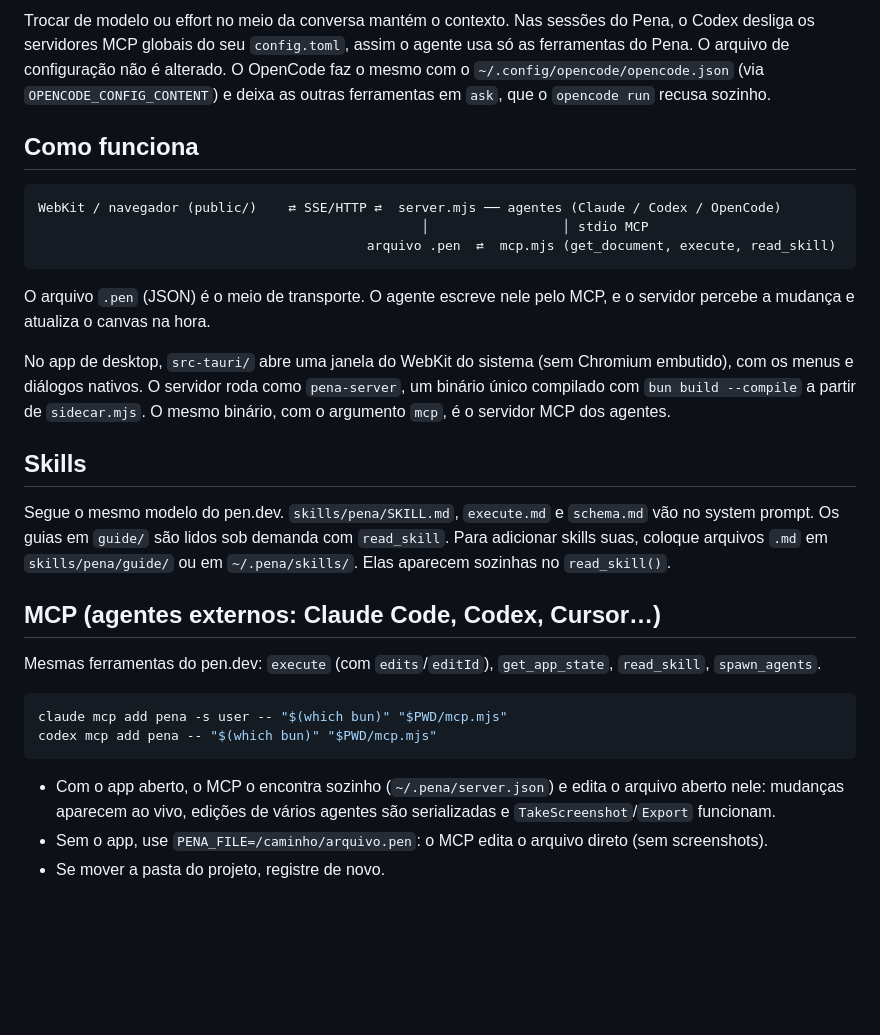
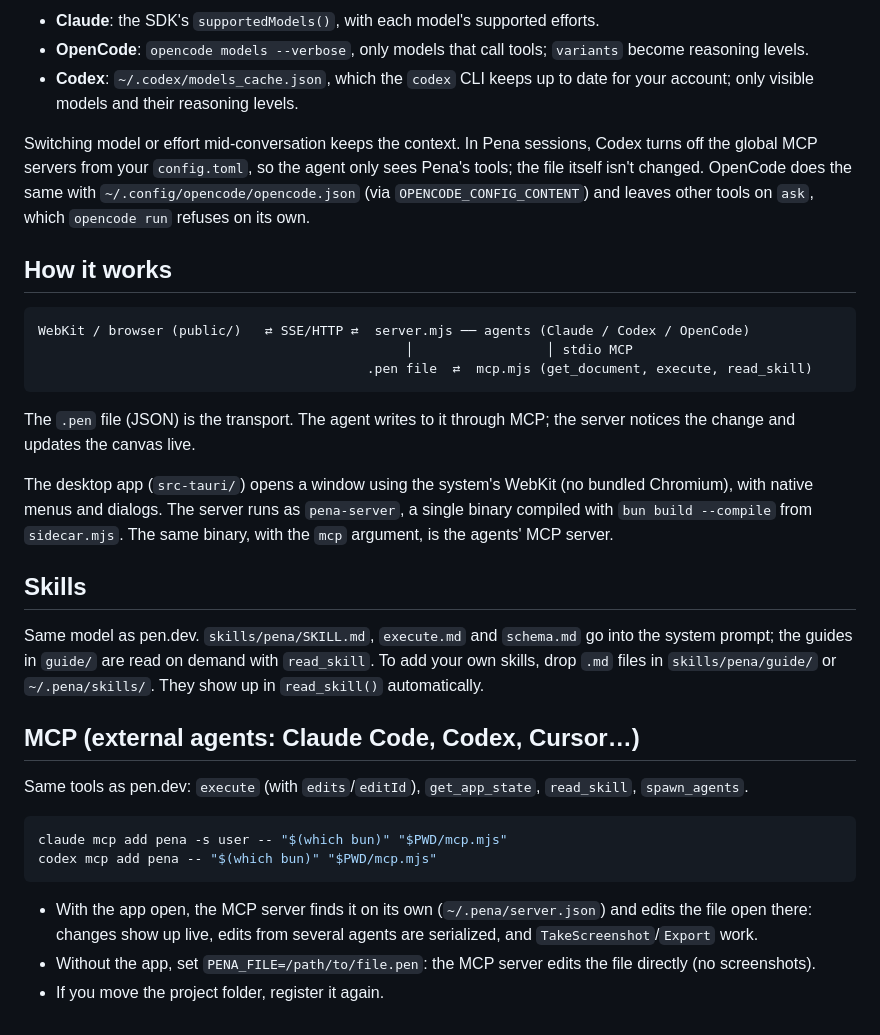
Before and after one commit to guiibraun/pena, a Markdown page: README.md, the part around one of its changes. GitHub-like rendering; blank space fills up the shorter version.

Commit message:
Reescrever o README em inglês para o repositório público
Co-Authored-By: Claude Opus 5.5 <noreply@anthropic.com>

````diff
--- a/README.md
+++ b/README.md
@@ -40,36 +59,40 @@ No chat, você escolhe provedor, modelo e effort. A escolha fica salva para cada
 
-Trocar de modelo ou effort no meio da conversa mantém o contexto.
-Nas sessões do Pena, o Codex desliga os servidores MCP globais do seu `config.toml`, assim o agente usa só as ferramentas do Pena. O arquivo de configuração não é alterado. O OpenCode faz o mesmo com o `~/.config/opencode/opencode.json` (via `OPENCODE_CONFIG_CONTENT`) e deixa as outras ferramentas em `ask`, que o `opencode run` recusa sozinho.
+- **Claude**: the SDK's `supportedModels()`, with each model's supported efforts.
+- **OpenCode**: `opencode models --verbose`, only models that call tools; `variants` become reasoning levels.
+- **Codex**: `~/.codex/models_cache.json`, which the `codex` CLI keeps up to date for your account; only visible models and their reasoning levels.
 
-## Como funciona
+Switching model or effort mid-conversation keeps the context.
+In Pena sessions, Codex turns off the global MCP servers from your `config.toml`, so the agent only sees Pena's tools; the file itself isn't changed. OpenCode does the same with `~/.config/opencode/opencode.json` (via `OPENCODE_CONFIG_CONTENT`) and leaves other tools on `ask`, which `opencode run` refuses on its own.
+
+## How it works
 
 ```
-WebKit / navegador (public/)    ⇄ SSE/HTTP ⇄  server.mjs ── agentes (Claude / Codex / OpenCode)
-                                                 │                 │ stdio MCP
-                                          arquivo .pen  ⇄  mcp.mjs (get_document, execute, read_skill)
+WebKit / browser (public/)   ⇄ SSE/HTTP ⇄  server.mjs ── agents (Claude / Codex / OpenCode)
+                                               │                 │ stdio MCP
+                                          .pen file  ⇄  mcp.mjs (get_document, execute, read_skill)
 ```
 
-O arquivo `.pen` (JSON) é o meio de transporte. O agente escreve nele pelo MCP, e o servidor percebe a mudança e atualiza o canvas na hora.
+The `.pen` file (JSON) is the transport. The agent writes to it through MCP; the server notices the change and updates the canvas live.
 
-No app de desktop, `src-tauri/` abre uma janela do WebKit do sistema (sem Chromium embutido), com os menus e diálogos nativos.
-O servidor roda como `pena-server`, um binário único compilado com `bun build --compile` a partir de `sidecar.mjs`.
-O mesmo binário, com o argumento `mcp`, é o servidor MCP dos agentes.
+The desktop app (`src-tauri/`) opens a window using the system's WebKit (no bundled Chromium), with native menus and dialogs.
+The server runs as `pena-server`, a single binary compiled with `bun build --compile` from `sidecar.mjs`.
+The same binary, with the `mcp` argument, is the agents' MCP server.
 
 ## Skills
 
-Segue o mesmo modelo do pen.dev. `skills/pena/SKILL.md`, `execute.md` e `schema.md` vão no system prompt. Os guias em `guide/` são lidos sob demanda com `read_skill`.
-Para adicionar skills suas, coloque arquivos `.md` em `skills/pena/guide/` ou em `~/.pena/skills/`. Elas aparecem sozinhas no `read_skill()`.
+Same model as pen.dev. `skills/pena/SKILL.md`, `execute.md` and `schema.md` go into the system prompt; the guides in `guide/` are read on demand with `read_skill`.
+To add your own skills, drop `.md` files in `skills/pena/guide/` or `~/.pena/skills/`. They show up in `read_skill()` automatically.
 
-## MCP (agentes externos: Claude Code, Codex, Cursor…)
+## MCP (external agents: Claude Code, Codex, Cursor…)
 
-Mesmas ferramentas do pen.dev: `execute` (com `edits`/`editId`), `get_app_state`, `read_skill`, `spawn_agents`.
+Same tools as pen.dev: `execute` (with `edits`/`editId`), `get_app_state`, `read_skill`, `spawn_agents`.
 
 ```bash
 claude mcp add pena -s user -- "$(which bun)" "$PWD/mcp.mjs"
 codex mcp add pena -- "$(which bun)" "$PWD/mcp.mjs"
 ```
 
-- Com o app aberto, o MCP o encontra sozinho (`~/.pena/server.json`) e edita o arquivo aberto nele: mudanças aparecem ao vivo,
-  edições de vários agentes são serializadas e `TakeScreenshot`/`Export` funcionam.
-- Sem o app, use `PENA_FILE=/caminho/arquivo.pen`: o MCP edita o arquivo direto (sem screenshots).
-- Se mover a pasta do projeto, registre de novo.
+- With the app open, the MCP server finds it on its own (`~/.pena/server.json`) and edits the file open there: changes show up live,
+  edits from several agents are serialized, and `TakeScreenshot`/`Export` work.
+- Without the app, set `PENA_FILE=/path/to/file.pen`: the MCP server edits the file directly (no screenshots).
+- If you move the project folder, register it again.
````
Also changed, not shown: other parts of README.md (+44 -25 lines).
